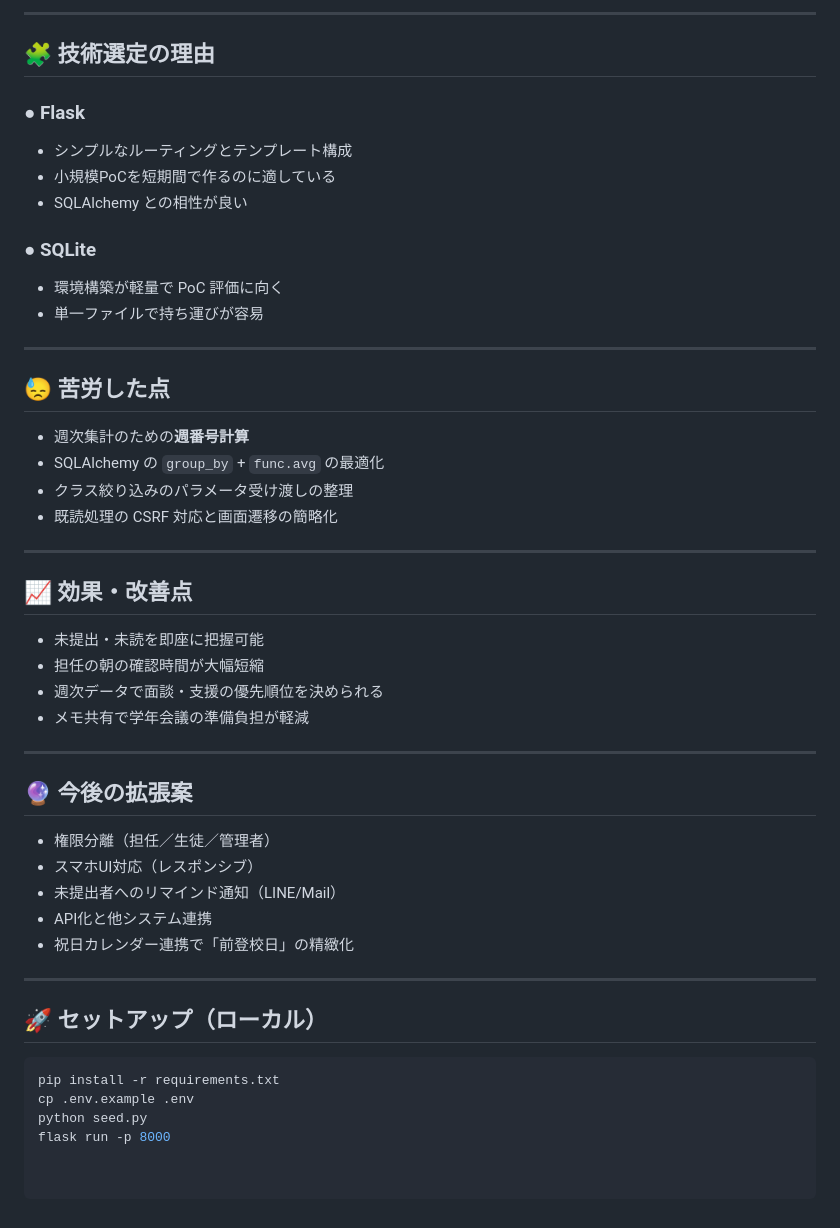
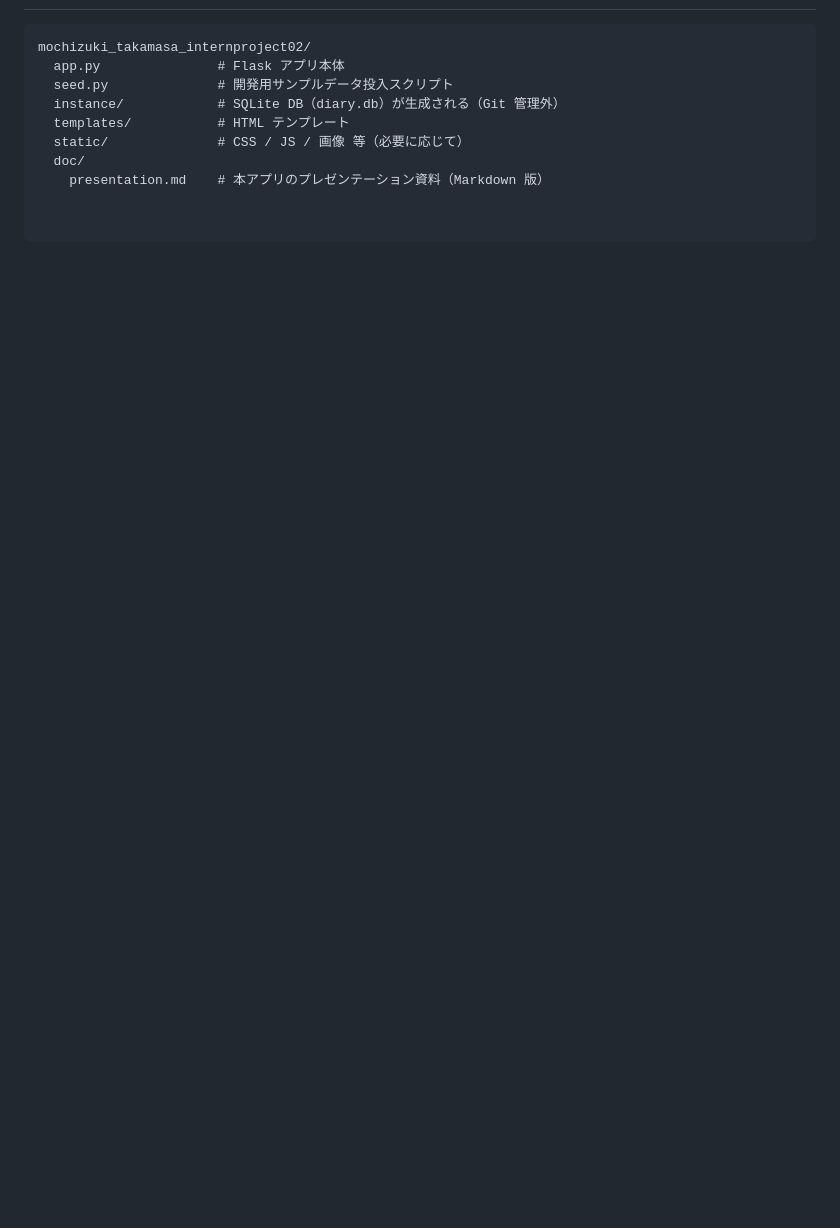
Before and after one commit to remanpso2-wq/contact-book-app, a Markdown page: README.md, the part around one of its changes. GitHub-like rendering; blank space fills up the shorter version.

Commit message:
Revise README for clarity and additional features
Updated project overview and added details about features and setup instructions.

````diff
--- a/README.md
+++ b/README.md
@@ -74,50 +92,9 @@
----
-
-## 🧩 技術選定の理由
-
-### ● Flask
-- シンプルなルーティングとテンプレート構成
-- 小規模PoCを短期間で作るのに適している
-- SQLAlchemy との相性が良い
-
-### ● SQLite
-- 環境構築が軽量で PoC 評価に向く
-- 単一ファイルで持ち運びが容易
-
----
-
-## 😓 苦労した点
-
-- 週次集計のための**週番号計算**
-- SQLAlchemy の `group_by` + `func.avg` の最適化
-- クラス絞り込みのパラメータ受け渡しの整理
-- 既読処理の CSRF 対応と画面遷移の簡略化
-
----
-
-## 📈 効果・改善点
-
-- 未提出・未読を即座に把握可能
-- 担任の朝の確認時間が大幅短縮
-- 週次データで面談・支援の優先順位を決められる
-- メモ共有で学年会議の準備負担が軽減
-
----
-
-## 🔮 今後の拡張案
-
-- 権限分離（担任／生徒／管理者）
-- スマホUI対応（レスポンシブ）
-- 未提出者へのリマインド通知（LINE/Mail）
-- API化と他システム連携
-- 祝日カレンダー連携で「前登校日」の精緻化
-
----
-
-## 🚀 セットアップ（ローカル）
-
-```bash
-pip install -r requirements.txt
-cp .env.example .env
-python seed.py
-flask run -p 8000
+```text
+mochizuki_takamasa_internproject02/
+  app.py               # Flask アプリ本体
+  seed.py              # 開発用サンプルデータ投入スクリプト
+  instance/            # SQLite DB（diary.db）が生成される（Git 管理外）
+  templates/           # HTML テンプレート
+  static/              # CSS / JS / 画像 等（必要に応じて）
+  doc/
+    presentation.md    # 本アプリのプレゼンテーション資料（Markdown 版）
````
Also changed, not shown: other parts of README.md (+68 -50 lines).
